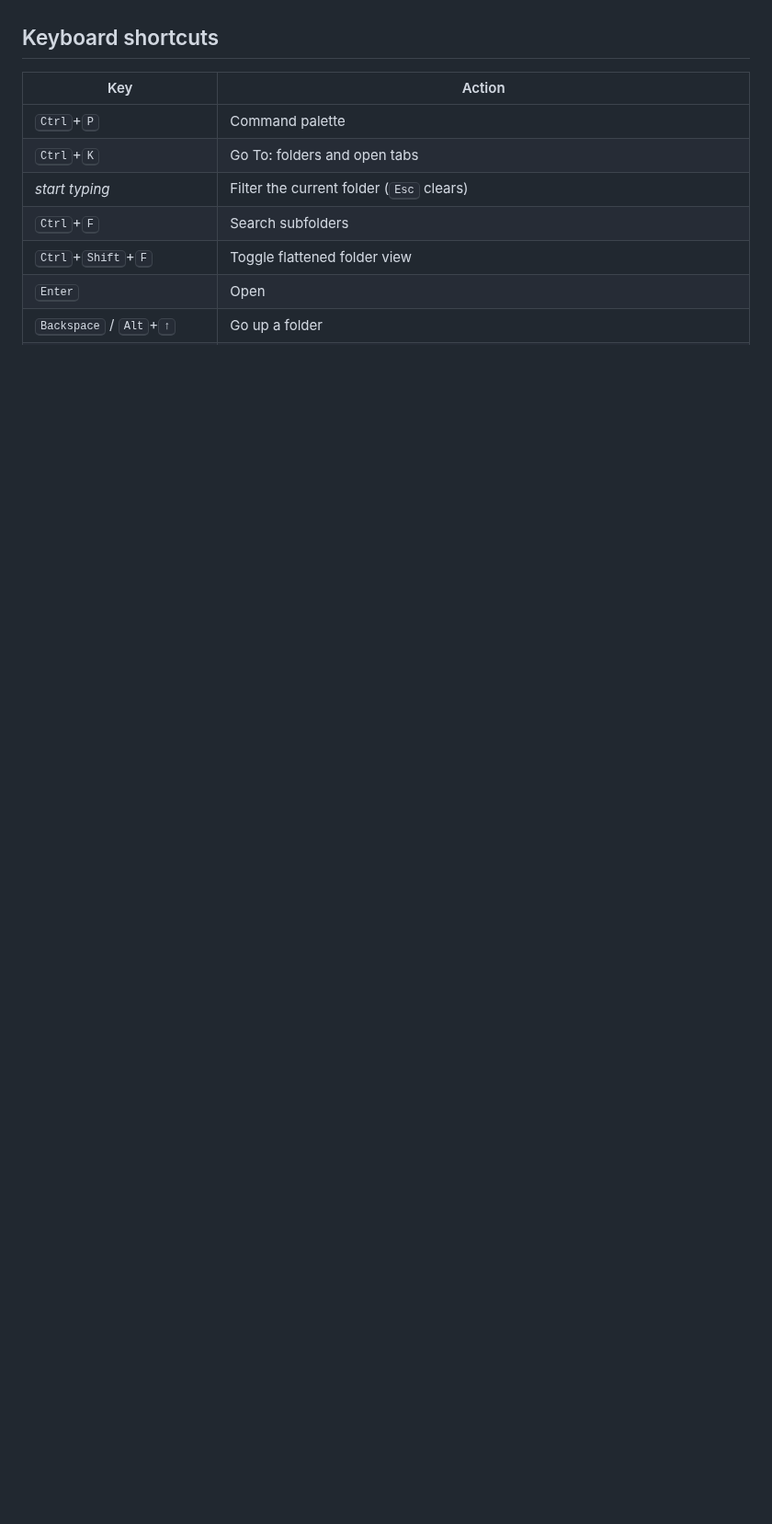
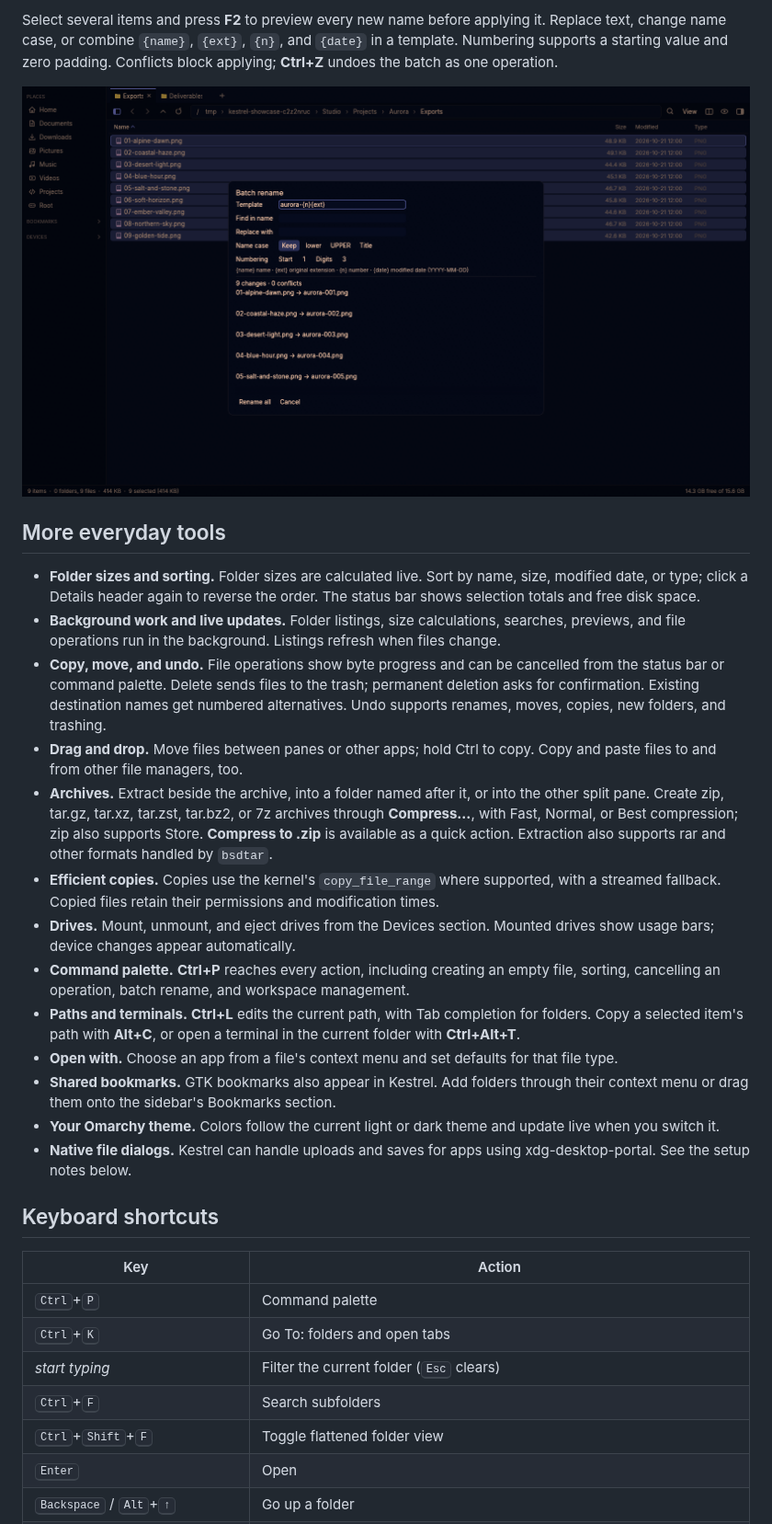
Before and after one commit to vanyapoker/kestrel, a Markdown page: README.md, the part around one of its changes. Shown at 92% size. Rendered like a GitHub page; pictures changed too: assets/screenshots/batch-rename.png (added); blank space fills up the shorter version.

```diff
--- a/README.md
+++ b/README.md
@@ -68,3 +90,44 @@ If you installed from your own clone, run `./install.sh --uninstall` there inste
+Select several items and press **F2** to preview every new name before applying it.
+Replace text, change name case, or combine `{name}`, `{ext}`, `{n}`, and `{date}` in a
+template. Numbering supports a starting value and zero padding. Conflicts block applying;
+**Ctrl+Z** undoes the batch as one operation.
+
+[![Batch rename preview for nine Aurora artwork exports using aurora-{n}{ext}, with numbered destination filenames and zero conflicts](assets/screenshots/batch-rename.png)](assets/screenshots/batch-rename.png)
+
+## More everyday tools
+
+- **Folder sizes and sorting.** Folder sizes are calculated live. Sort by name, size,
+  modified date, or type; click a Details header again to reverse the order. The status
+  bar shows selection totals and free disk space.
+- **Background work and live updates.** Folder listings, size calculations, searches,
+  previews, and file operations run in the background. Listings refresh when files change.
+- **Copy, move, and undo.** File operations show byte progress and can be cancelled
+  from the status bar or command palette. Delete sends files to the trash;
+  permanent deletion asks for confirmation. Existing destination names get numbered
+  alternatives. Undo supports renames, moves, copies, new folders, and trashing.
+- **Drag and drop.** Move files between panes or other apps; hold Ctrl to copy. Copy and
+  paste files to and from other file managers, too.
+- **Archives.** Extract beside the archive, into a folder named after it, or into the
+  other split pane. Create zip, tar.gz, tar.xz, tar.zst, tar.bz2, or 7z archives through
+  **Compress…**, with Fast, Normal, or Best compression; zip also supports Store.
+  **Compress to .zip** is available as a quick action. Extraction also supports rar
+  and other formats handled by `bsdtar`.
+- **Efficient copies.** Copies use the kernel's `copy_file_range` where supported, with
+  a streamed fallback. Copied files retain their permissions and modification times.
+- **Drives.** Mount, unmount, and eject drives from the Devices section. Mounted
+  drives show usage bars; device changes appear automatically.
+- **Command palette.** **Ctrl+P** reaches every action, including creating an empty
+  file, sorting, cancelling an operation, batch rename, and workspace management.
+- **Paths and terminals.** **Ctrl+L** edits the current path, with Tab completion for
+  folders. Copy a selected item's path with **Alt+C**, or open a terminal in the current
+  folder with **Ctrl+Alt+T**.
+- **Open with.** Choose an app from a file's context menu and set defaults for that file type.
+- **Shared bookmarks.** GTK bookmarks also appear in Kestrel. Add folders through their
+  context menu or drag them onto the sidebar's Bookmarks section.
+- **Your Omarchy theme.** Colors follow the current light or dark theme and update live
+  when you switch it.
+- **Native file dialogs.** Kestrel can handle uploads and saves for apps using
+  xdg-desktop-portal. See the setup notes below.
 
 ## Keyboard shortcuts
 
```
Also changed, not shown: other parts of README.md (+126 -55 lines), assets/screenshot.png (deleted), assets/screenshots/columns.png (added), assets/screenshots/overview.png (added), assets/screenshots/search.png (added), 2 other files.
